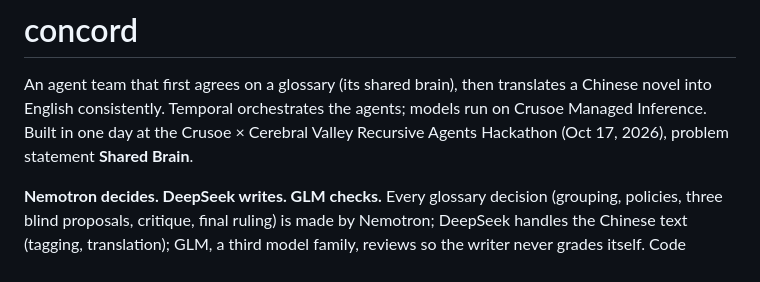
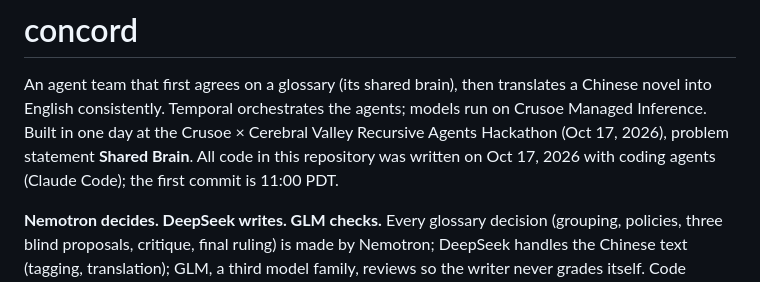
Before and after one commit to loferris/concord, a Markdown page: README.md, the part around one of its changes. GitHub-like rendering.

```diff
--- a/README.md
+++ b/README.md
@@ -3,7 +3,8 @@
 An agent team that first agrees on a glossary (its shared brain), then translates a Chinese novel into
 English consistently. Temporal orchestrates the agents; models run on Crusoe Managed Inference.
 Built in one day at the Crusoe × Cerebral Valley Recursive Agents Hackathon (Oct 17, 2026), problem statement
-**Shared Brain**.
+**Shared Brain**. All code in this repository was written on Oct 17, 2026 with coding agents (Claude Code); the
+first commit is 11:00 PDT.
 
 **Nemotron decides. DeepSeek writes. GLM checks.** Every glossary decision (grouping, policies, three blind
 proposals, critique, final ruling) is made by Nemotron; DeepSeek handles the Chinese text (tagging, translation);
```
Also changed, not shown: other parts of README.md (+33 -14 lines).
